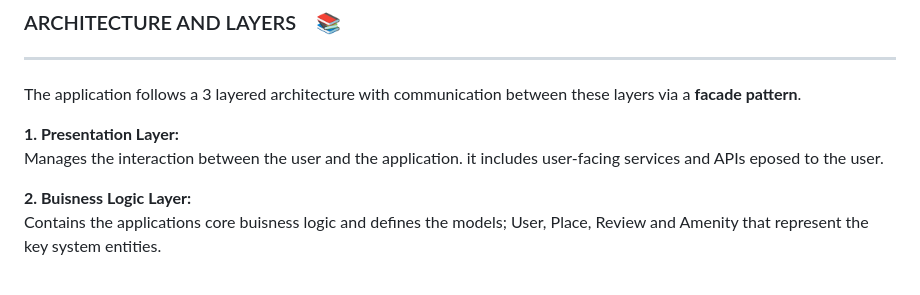
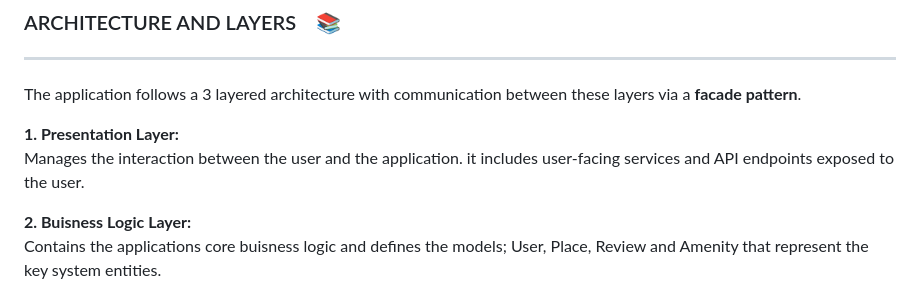
Before and after one commit to maxine-janka/holbertonschool-hbnb, a Markdown page: README.md, the part around the change. Rendered like a GitHub page.

Commit message:
fix typo

```diff
--- a/README.md
+++ b/README.md
@@ -29,7 +29,7 @@ The application follows a 3 layered architecture with communication between thes
 
 __1. Presentation Layer:__
   <br>
-   Manages the interaction between the user and the application. it includes user-facing services and APIs eposed to the user.
+   Manages the interaction between the user and the application. it includes user-facing services and API endpoints exposed to the user.
 
 __2. Buisness Logic Layer:__
 <br>
```
